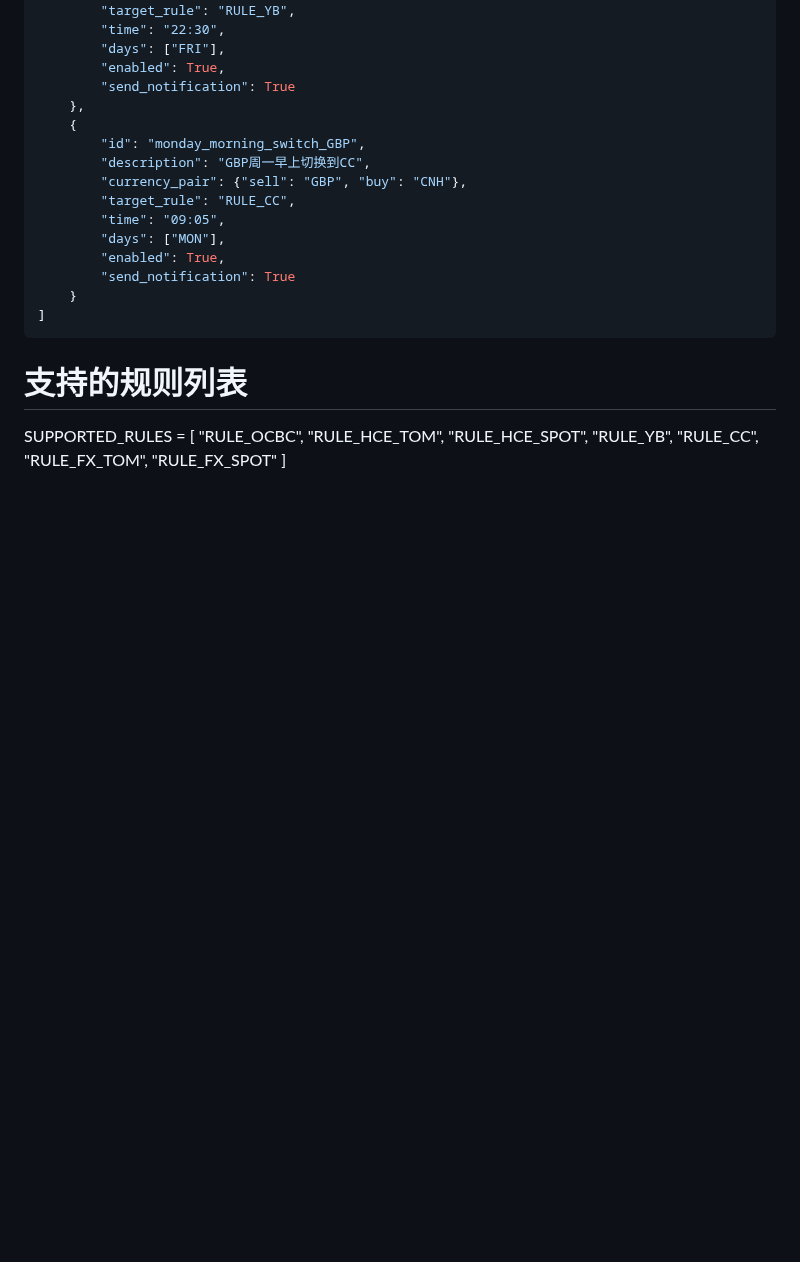
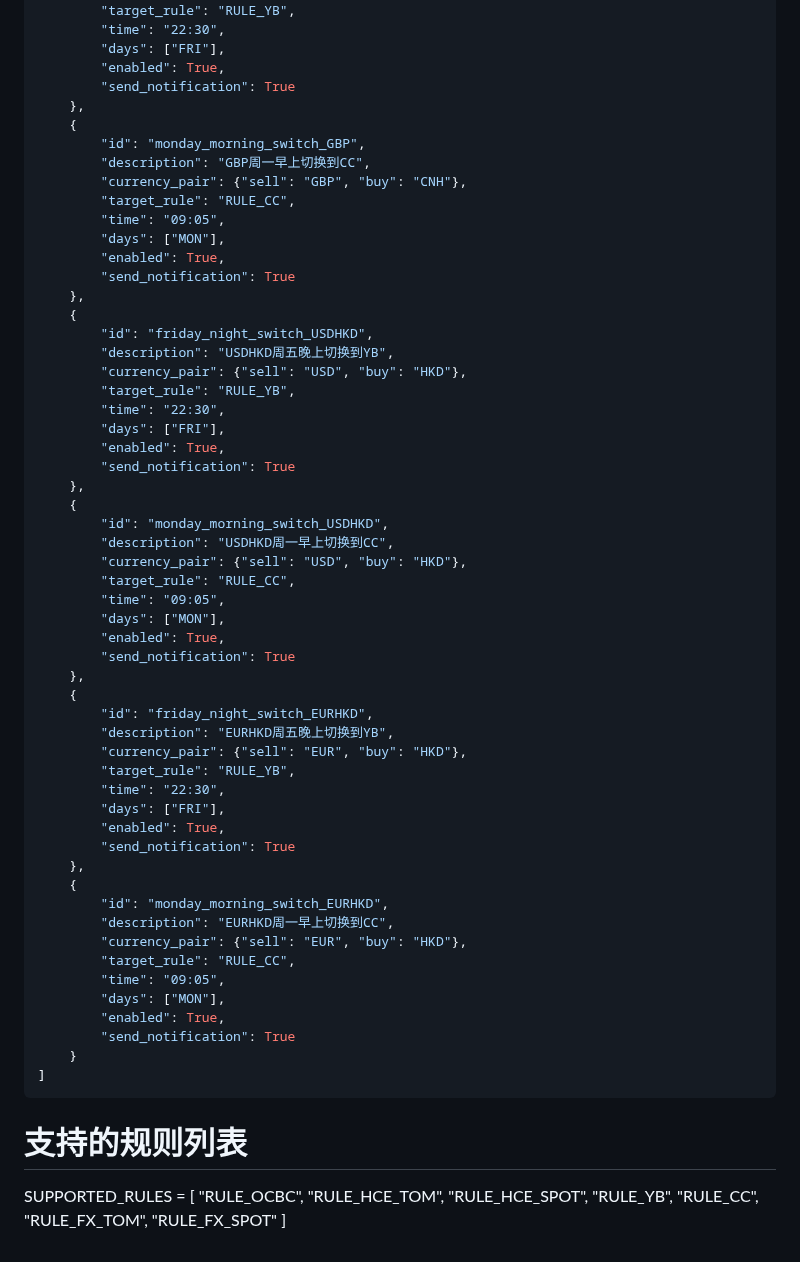
Before and after one commit to 13058199807zk-oss/paykka-control, a Markdown page: routing_schedule.md, the part around the change. GitHub-like rendering; blank space fills up the shorter version.

````diff
--- a/routing_schedule.md
+++ b/routing_schedule.md
@@ -147,6 +147,46 @@ SCHEDULES =
         "days": ["MON"],
         "enabled": True,
         "send_notification": True
+    },
+    {
+        "id": "friday_night_switch_USDHKD",
+        "description": "USDHKD周五晚上切换到YB",
+        "currency_pair": {"sell": "USD", "buy": "HKD"},
+        "target_rule": "RULE_YB",
+        "time": "22:30",
+        "days": ["FRI"],
+        "enabled": True,
+        "send_notification": True
+    },
+    {
+        "id": "monday_morning_switch_USDHKD",
+        "description": "USDHKD周一早上切换到CC",
+        "currency_pair": {"sell": "USD", "buy": "HKD"},
+        "target_rule": "RULE_CC",
+        "time": "09:05",
+        "days": ["MON"],
+        "enabled": True,
+        "send_notification": True
+    },
+    {
+        "id": "friday_night_switch_EURHKD",
+        "description": "EURHKD周五晚上切换到YB",
+        "currency_pair": {"sell": "EUR", "buy": "HKD"},
+        "target_rule": "RULE_YB",
+        "time": "22:30",
+        "days": ["FRI"],
+        "enabled": True,
+        "send_notification": True
+    },
+    {
+        "id": "monday_morning_switch_EURHKD",
+        "description": "EURHKD周一早上切换到CC",
+        "currency_pair": {"sell": "EUR", "buy": "HKD"},
+        "target_rule": "RULE_CC",
+        "time": "09:05",
+        "days": ["MON"],
+        "enabled": True,
+        "send_notification": True
     }
 ]
 ```
````
